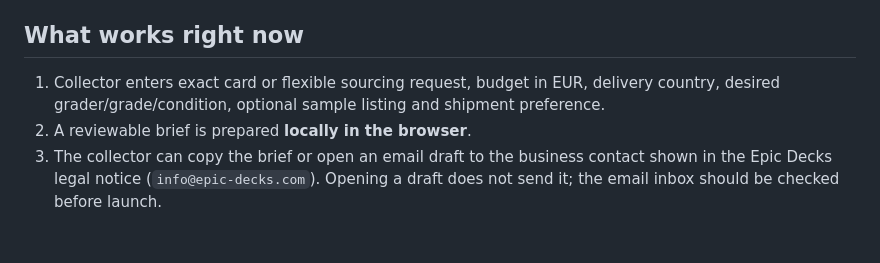
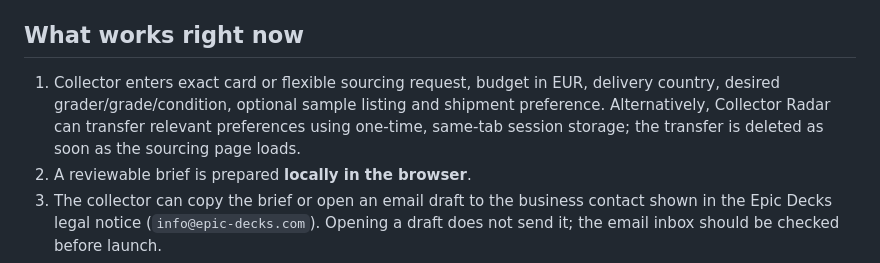
Before and after one commit to ayanpande-live/epic-decks-live, a Markdown page: docs/pokebro-sourcing-concierge.md, the part around the change. Rendered like a GitHub page; blank space fills up the shorter version.

Commit message:
Document one-time private collector radar to sourcing preference transfer

```diff
--- a/docs/pokebro-sourcing-concierge.md
+++ b/docs/pokebro-sourcing-concierge.md
@@ -10,7 +10,7 @@
 - `/assets/sourcing-request.test.mjs` — validation and handoff regression tests.
 
 ## What works right now
-1. Collector enters exact card or flexible sourcing request, budget in EUR, delivery country, desired grader/grade/condition, optional sample listing and shipment preference.
+1. Collector enters exact card or flexible sourcing request, budget in EUR, delivery country, desired grader/grade/condition, optional sample listing and shipment preference. Alternatively, Collector Radar can transfer relevant preferences using one-time, same-tab session storage; the transfer is deleted as soon as the sourcing page loads.
 2. A reviewable brief is prepared **locally in the browser**.
 3. The collector can copy the brief or open an email draft to the business contact shown in the Epic Decks legal notice (`info@epic-decks.com`). Opening a draft does not send it; the email inbox should be checked before launch.
 4. The direct WhatsApp button is automatically **disabled** unless `whatsapp_phone_digits` is configured with a real, verified business number in international digits (no `+`). Once configured, the button opens a user-editable chat through an official `wa.me` link. The user must explicitly press Send in WhatsApp.
```
